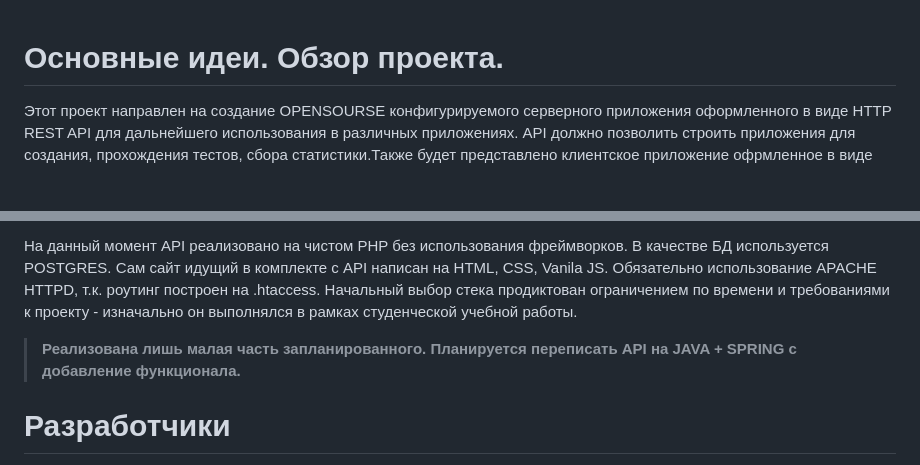
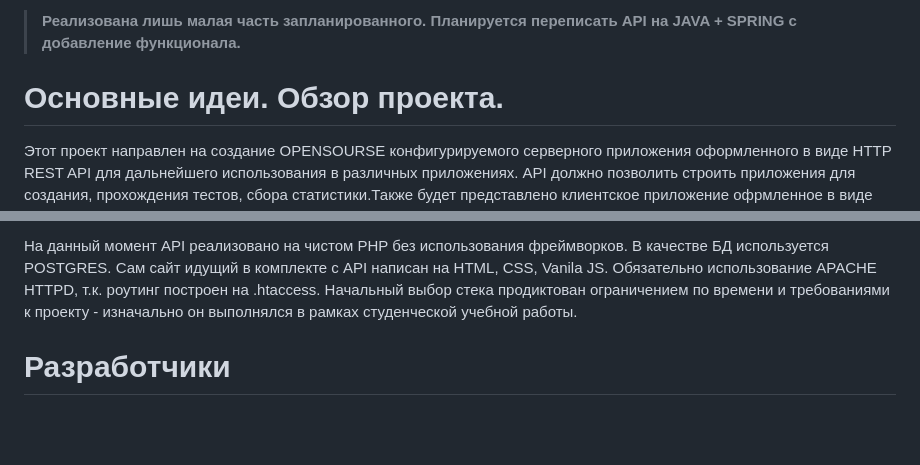
Before and after one commit to VovaVeider/TestPlatform.Draft_project, a Markdown page: README.md, 2 parts joined by grey strips. Drawn GitHub-style; blank space fills up the shorter version.

```diff
--- a/README.md
+++ b/README.md
@@ -1,3 +1,4 @@
+>**Реализована лишь малая часть запланированного. Планируется переписать API на JAVA + SPRING с добавление функционала.**
 # Основные идеи. Обзор проекта.
 Этот проект направлен на создание OPENSOURSE конфигурируемого серверного приложения оформленного в виде HTTP REST API для дальнейшего использования в различных приложениях. API должно позволить строить приложения для создания, прохождения тестов, сбора статистики.Также будет представлено клиентское приложение офрмленное в виде веб-сайта, поверх созданного API.
 # Состояние проекта.Текущая реализация.
@@ -9,7 +10,7 @@
 
 На данный момент API реализовано на чистом PHP без использования фреймворков. В качестве БД используется POSTGRES. Сам сайт идущий в комплекте с API написан на HTML, CSS, Vanila JS. Обязательно использование APACHE HTTPD, т.к. роутинг построен на .htaccess.  Начальный выбор стека продиктован ограничением по времени и требованиями к проекту - изначально он выполнялся в рамках студенческой учебной работы.
 
->**Реализована лишь малая часть запланированного. Планируется переписать API на JAVA + SPRING с добавление функционала.**
+
 # Разработчики
 Перечислен список разработчиков и их вклад в проект.
 1. VovaVeider (me) (https://github.com/VovaVeider)
```
